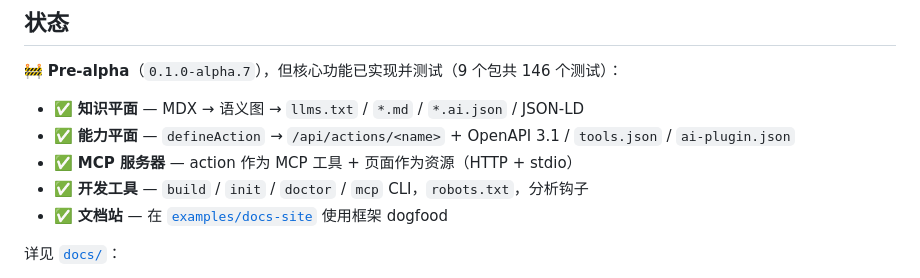
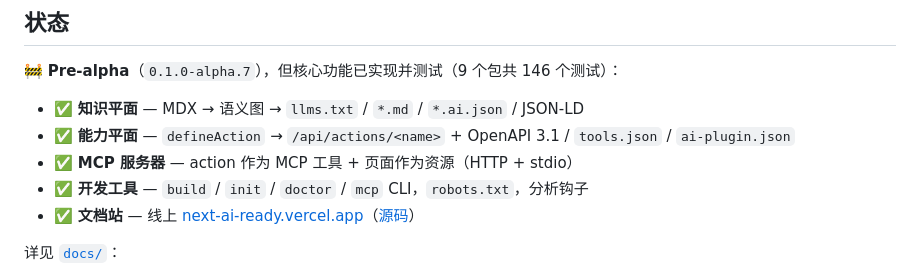
Before and after one commit to mustcanbedo/next-ai-ready, a Markdown page: README.zh-CN.md, the part around one of its changes. Drawn GitHub-style.

Commit message:
docs: add live docs site URL to README

```diff
--- a/README.zh-CN.md
+++ b/README.zh-CN.md
@@ -128,7 +130,7 @@ registerAiHooks({
 - ✅ **能力平面** — `defineAction` → `/api/actions/<name>` + OpenAPI 3.1 / `tools.json` / `ai-plugin.json`
 - ✅ **MCP 服务器** — action 作为 MCP 工具 + 页面作为资源（HTTP + stdio）
 - ✅ **开发工具** — `build` / `init` / `doctor` / `mcp` CLI，`robots.txt`，分析钩子
-- ✅ **文档站** — 在 [`examples/docs-site`](./examples/docs-site) 使用框架 dogfood
+- ✅ **文档站** — 线上 [next-ai-ready.vercel.app](https://next-ai-ready.vercel.app/zh)（[源码](./examples/docs-site)）
 
 详见 [`docs/`](./docs)：
 
```
Also changed, not shown: other parts of README.zh-CN.md (+2 -0 lines), README.md (+3 -1 lines).
